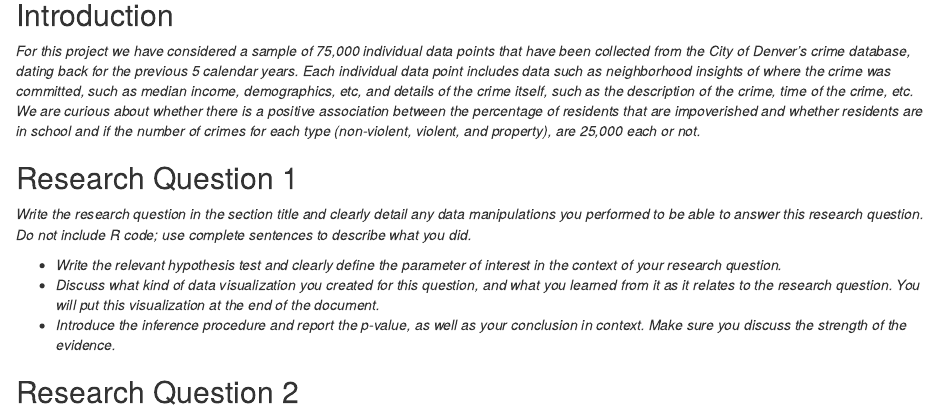
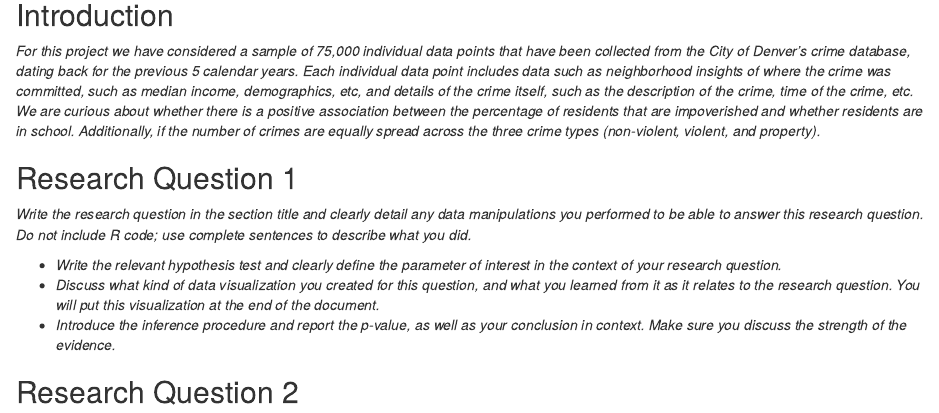
Before and after one commit to tobin-ford/MATH-201-DataProject, an R Markdown document (DataProjectReportTemplate.Rmd): the page in a window 1100 px wide, from 580 px down. Rendered offline with R 4.5, knitr and Pandoc, with nearby package versions; some code elsewhere in the file could not run offline; common packages that the code uses without loading them are loaded.

Commit message:
Updated intro

```diff
--- a/DataProjectReportTemplate.Rmd
+++ b/DataProjectReportTemplate.Rmd
@@ -32,7 +32,7 @@ CrimeDataRaw <- read.csv(file.choose())
 
 ## Introduction
 
-*For this project we have considered a sample of 75,000 individual data points that have been collected from the City of Denver's crime database, dating back for the previous 5 calendar years. Each individual data point includes data such as neighborhood insights of where the crime was committed, such as median income, demographics, etc, and details of the crime itself, such as the description of the crime, time of the crime, etc. We are curious about whether there is a positive association between the percentage of residents that are impoverished and whether residents are in school and if the number of crimes for each type (non-violent, violent, and property), are 25,000 each or not.*
+*For this project we have considered a sample of 75,000 individual data points that have been collected from the City of Denver's crime database, dating back for the previous 5 calendar years. Each individual data point includes data such as neighborhood insights of where the crime was committed, such as median income, demographics, etc, and details of the crime itself, such as the description of the crime, time of the crime, etc. We are curious about whether there is a positive association between the percentage of residents that are impoverished and whether residents are in school. Additionally, if the number of crimes are equally spread across the three crime types (non-violent, violent, and property). *
 
 ## Research Question 1
 
```
